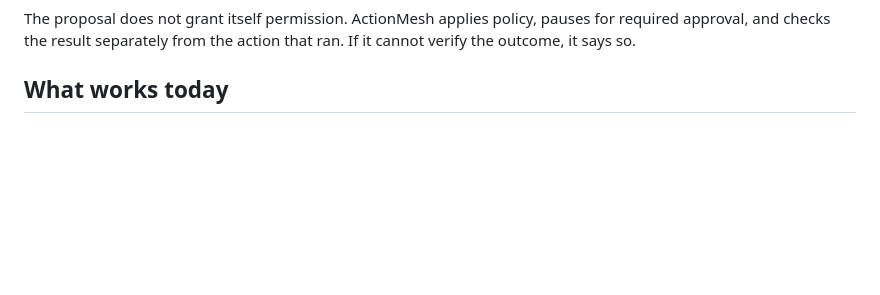
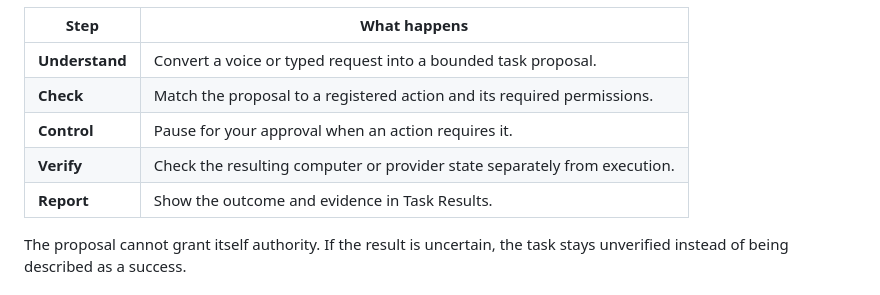
Before and after one commit to abhijeetmiskin1/ActionMesh, a Markdown page: README.md, the part around one of its changes. Rendered like a GitHub page; blank space fills up the shorter version.

````diff
--- a/README.md
+++ b/README.md
@@ -58,6 +63,12 @@ flowchart LR
 ```
 
-The proposal does not grant itself permission. ActionMesh applies policy, pauses for required approval, and checks the result separately from the action that ran. If it cannot verify the outcome, it says so.
+| Step | What happens |
+|---|---|
+| **Understand** | Convert a voice or typed request into a bounded task proposal. |
+| **Check** | Match the proposal to a registered action and its required permissions. |
+| **Control** | Pause for your approval when an action requires it. |
+| **Verify** | Check the resulting computer or provider state separately from execution. |
+| **Report** | Show the outcome and evidence in Task Results. |
 
-## What works today
+The proposal cannot grant itself authority. If the result is uncertain, the task stays unverified instead of being described as a success.
 
````
Also changed, not shown: other parts of README.md (+66 -79 lines), previews/actionmesh-task-flow.jpg (added).
